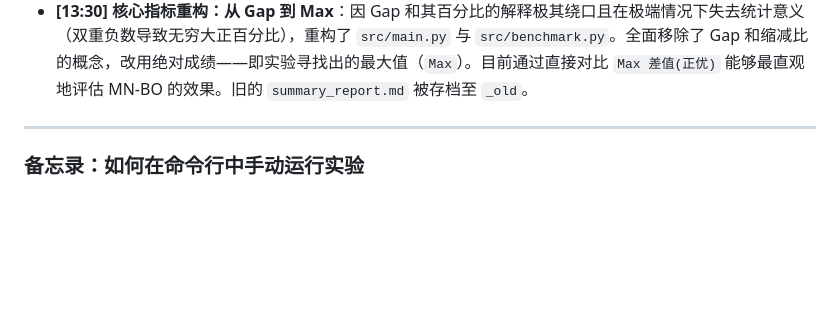
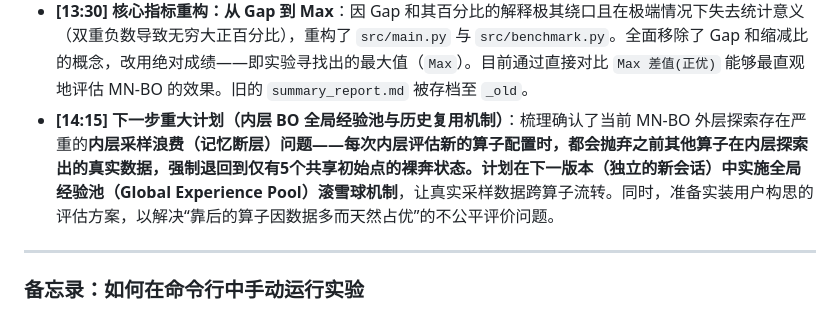
Before and after one commit to Bobliz1/demo_mn2, a Markdown page: states.md, the part around the change. Drawn GitHub-style; blank space fills up the shorter version.

Commit message:
docs: add next plan for Global Experience Pool in states.md

```diff
--- a/states.md
+++ b/states.md
@@ -18,6 +18,7 @@
 - **[01:11] 增加按批次独立的汇总报告**：修改 `src/main.py` 末尾逻辑，在每次执行批量实验后，自动在 `results/` 目录下生成带有时间戳的独立 Markdown 汇总文件（如 `batch_summary_20260506_0111.md`），方便独立查阅单次大批量的实验结果。
 - **[01:32] 修正全部 12 个函数的真实理论极值**：发现多个函数的硬编码 `global_max` 是不精确的近似值，导致算法找到更优解时产生负数 Gap 与 `nan` 缩减比。通过构建高精度全域优化脚本（SHGO + L-BFGS-B），测出了全部函数的真实极值（例如 `multipeak` 修正为 5.7323，`asymmetric` 修正为 8.6597）。已批量替换到 `src/functions/` 目录的所有文件中，彻底修复了数据偏差问题。
 - **[13:30] 核心指标重构：从 Gap 到 Max**：因 Gap 和其百分比的解释极其绕口且在极端情况下失去统计意义（双重负数导致无穷大正百分比），重构了 `src/main.py` 与 `src/benchmark.py`。全面移除了 Gap 和缩减比的概念，改用绝对成绩——即实验寻找出的最大值（`Max`）。目前通过直接对比 `Max 差值(正优)` 能够最直观地评估 MN-BO 的效果。旧的 `summary_report.md` 被存档至 `_old`。
+- **[14:15] 下一步重大计划（内层 BO 全局经验池与历史复用机制）**：梳理确认了当前 MN-BO 外层探索存在严重的**内层采样浪费（记忆断层）**问题——每次内层评估新的算子配置时，都会抛弃之前其他算子在内层探索出的真实数据，强制退回到仅有5个共享初始点的裸奔状态。计划在下一版本（独立的新会话）中实施**全局经验池（Global Experience Pool）滚雪球机制**，让真实采样数据跨算子流转。同时，准备实装用户构思的评估方案，以解决“靠后的算子因数据多而天然占优”的不公平评价问题。
 
 ---
 
```
